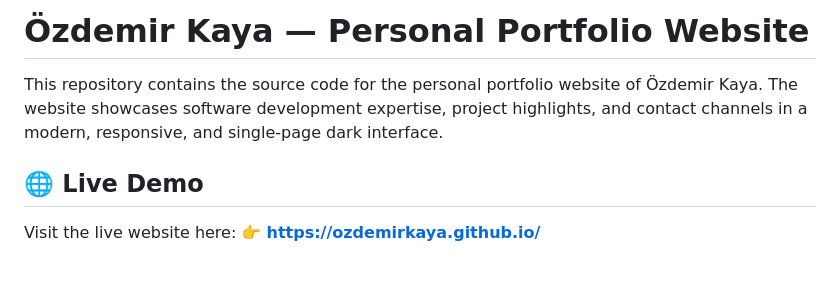
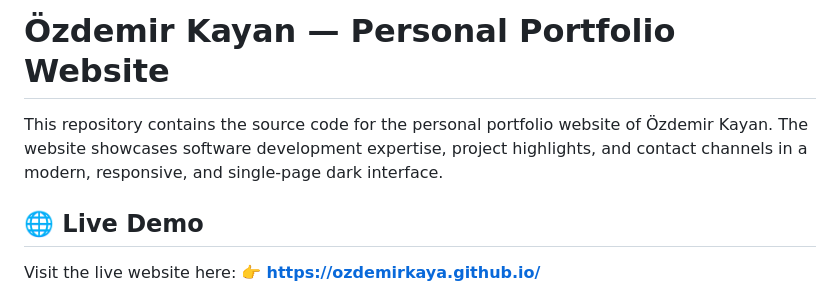
Before and after one commit to ozdemirkaya/ozdemirkaya.github.io, a Markdown page: README.md, the part around the change. Drawn GitHub-style; blank space fills up the shorter version.

Commit message:
docs: update portfolio owner name

```diff
--- a/README.md
+++ b/README.md
@@ -1,6 +1,6 @@
-# Özdemir Kaya — Personal Portfolio Website
+# Özdemir Kayan — Personal Portfolio Website
 
-This repository contains the source code for the personal portfolio website of Özdemir Kaya. The website showcases software development expertise, project highlights, and contact channels in a modern, responsive, and single-page dark interface.
+This repository contains the source code for the personal portfolio website of Özdemir Kayan. The website showcases software development expertise, project highlights, and contact channels in a modern, responsive, and single-page dark interface.
 
 ## 🌐 Live Demo
 
```
